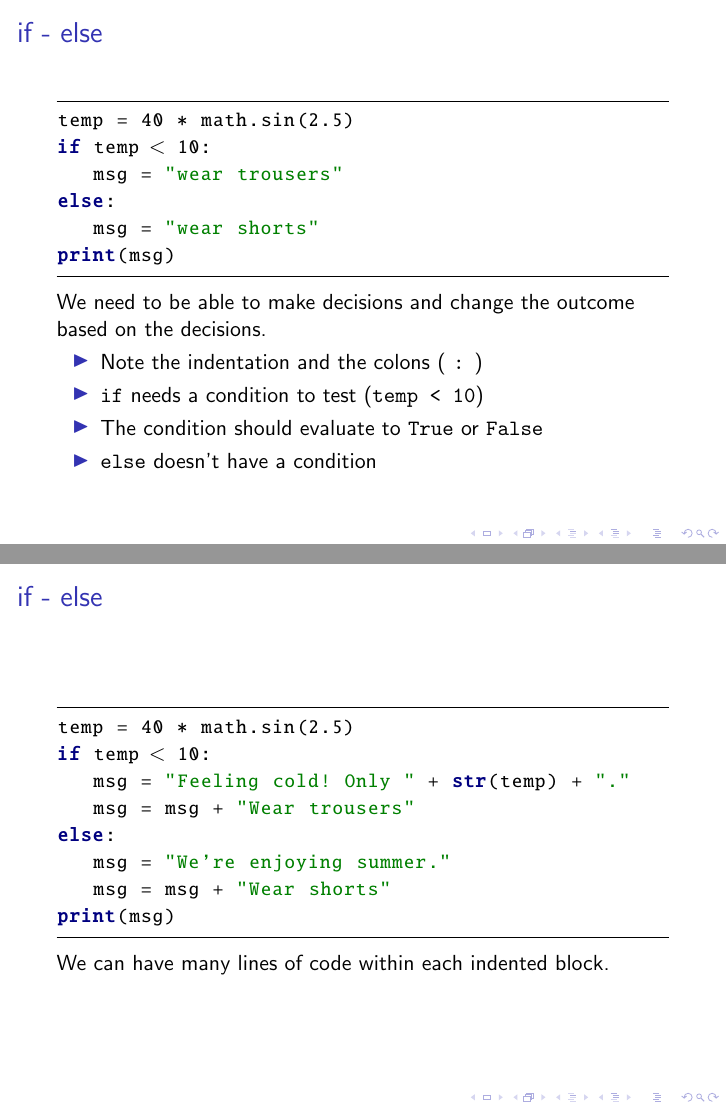
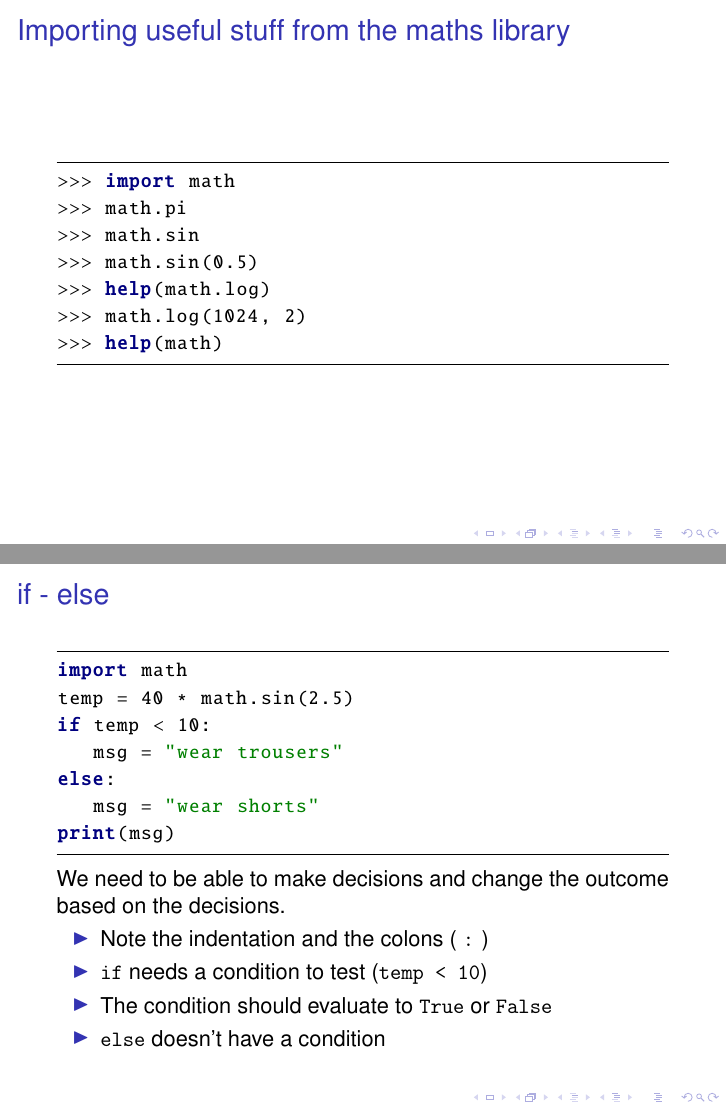
Before and after one commit to pau-scipy/lecture-slides, LaTeX slides (lec2.tex): pages 15 and 16 of 21 before the commit and pages 15 and 16 of 22 after it, joined at a grey line. Compiled offline with pdfLaTeX.

Commit message:
lec2.tex

```diff
--- a/lec2.tex
+++ b/lec2.tex
@@ -1,8 +1,14 @@
 \documentclass{beamer}
+
+\usepackage{helvet}
+\renewcommand{\sfdefault}{phv}
+\renewcommand{\rmdefault}{phv}
 
 \usepackage{listings}
 \usepackage{color}
 \usepackage{hyperref}
+\usepackage{upquote}
+\usepackage[T1]{fontenc}
 
 % Default fixed font does not support bold face
 \DeclareFixedFont{\ttb}{T1}{txtt}{bx}{n}{10} % for bold
@@ -224,8 +231,22 @@ More things we can do with strings:
 \end{frame}
 
 \begin{frame}[fragile]
+\frametitle{Importing useful stuff from the maths library}
+\begin{code}
+>>> import math
+>>> math.pi
+>>> math.sin
+>>> math.sin(0.5)
+>>> help(math.log)
+>>> math.log(1024, 2)
+>>> help(math)
+\end{code}
+\end{frame}
+
+\begin{frame}[fragile]
 \frametitle{if - else}
 \begin{code}
+import math
 temp = 40 * math.sin(2.5)
 if temp < 10:
    msg = "wear trousers"
```
Also changed, not shown: lec2.tex (6 more changed lines).
